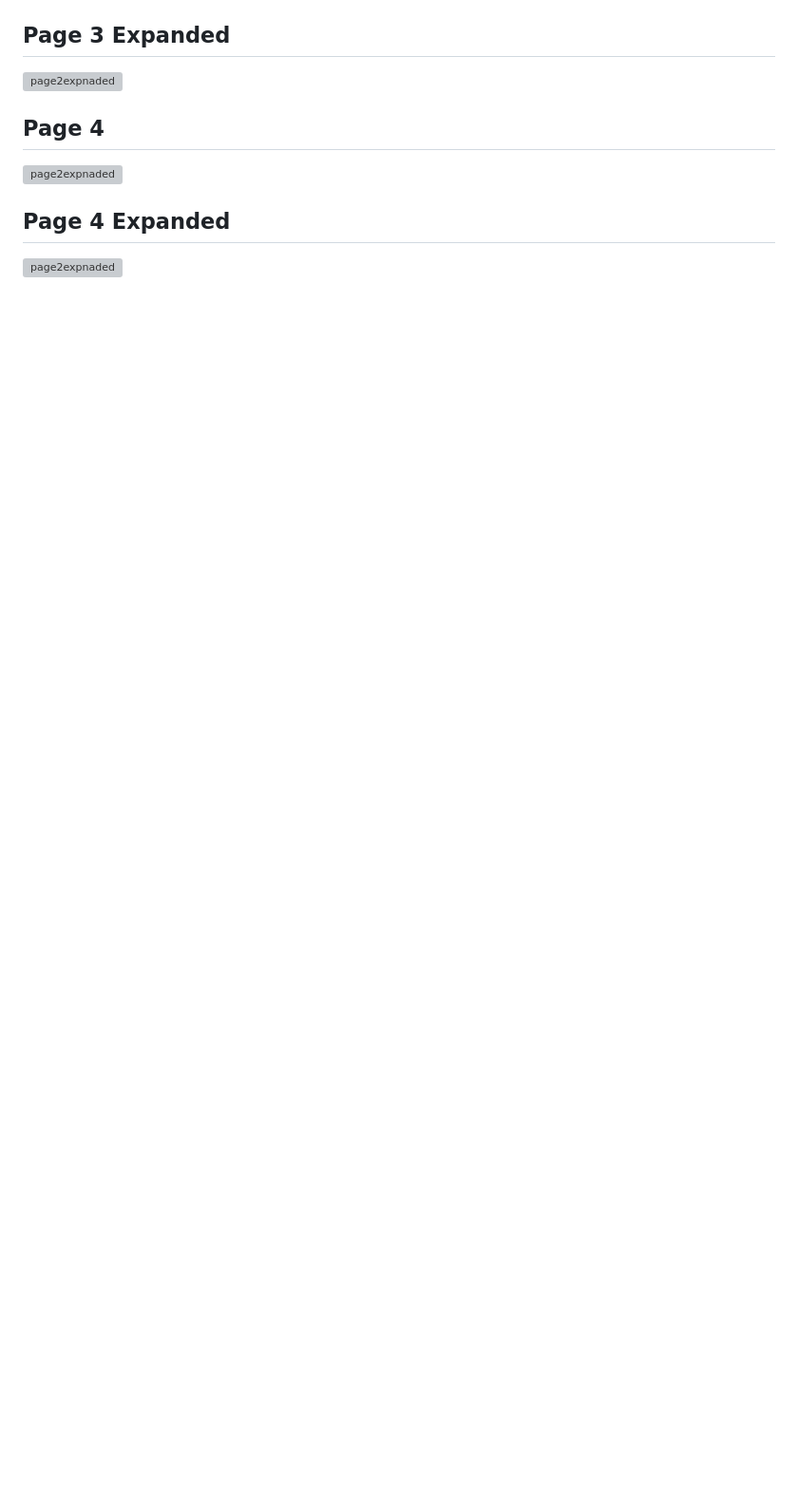
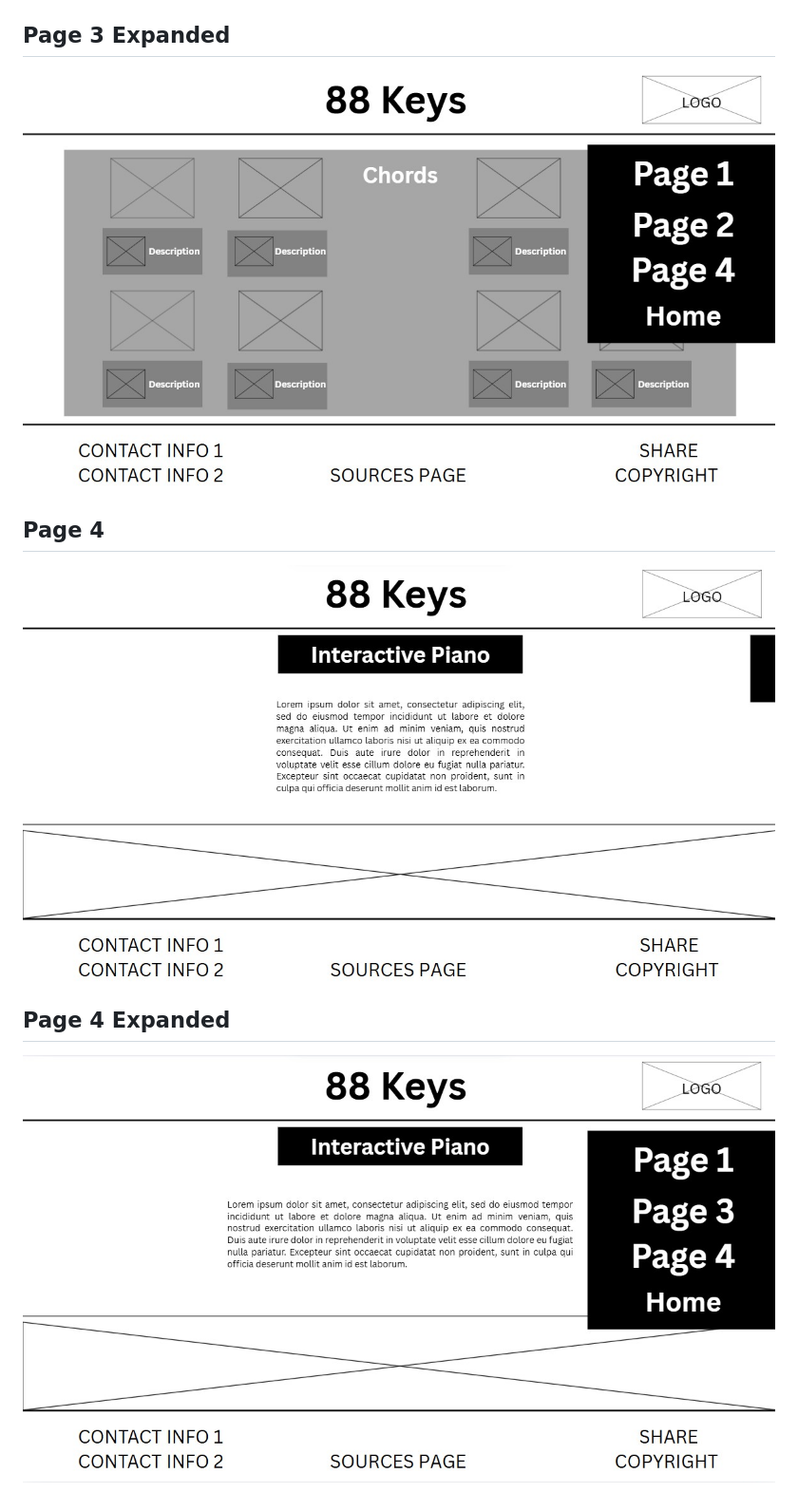
Before and after one commit to NathanLibo-on/WDProjLithiumLaraLibo-on--main, a Markdown page: README.md, the part around one of its changes. Shown at 95% size. Rendered like a GitHub page; blank space fills up the shorter version; grey boxes are pictures that could not be loaded.

```diff
--- a/README.md
+++ b/README.md
@@ -79,12 +79,12 @@ JavaScript will be used primarily to add the element of interactivity in the Int
 
 ## Page 3 Expanded
 
-![page2expnaded](../assests/page3expanded.jpg "Mountain View")
+![page2expnaded](./assests/page3expanded.jpg "Mountain View")
 
 ## Page 4
 
-![page2expnaded](../assests/page4.jpg "Mountain View")
+![page2expnaded](./assests/page4.jpg "Mountain View")
 
 ## Page 4 Expanded
 
-![page2expnaded](../assests/page4expanded.jpg "Mountain View")
+![page2expnaded](./assests/page4expanded.jpg "Mountain View")
```
Also changed, not shown: other parts of README.md (+6 -6 lines).
